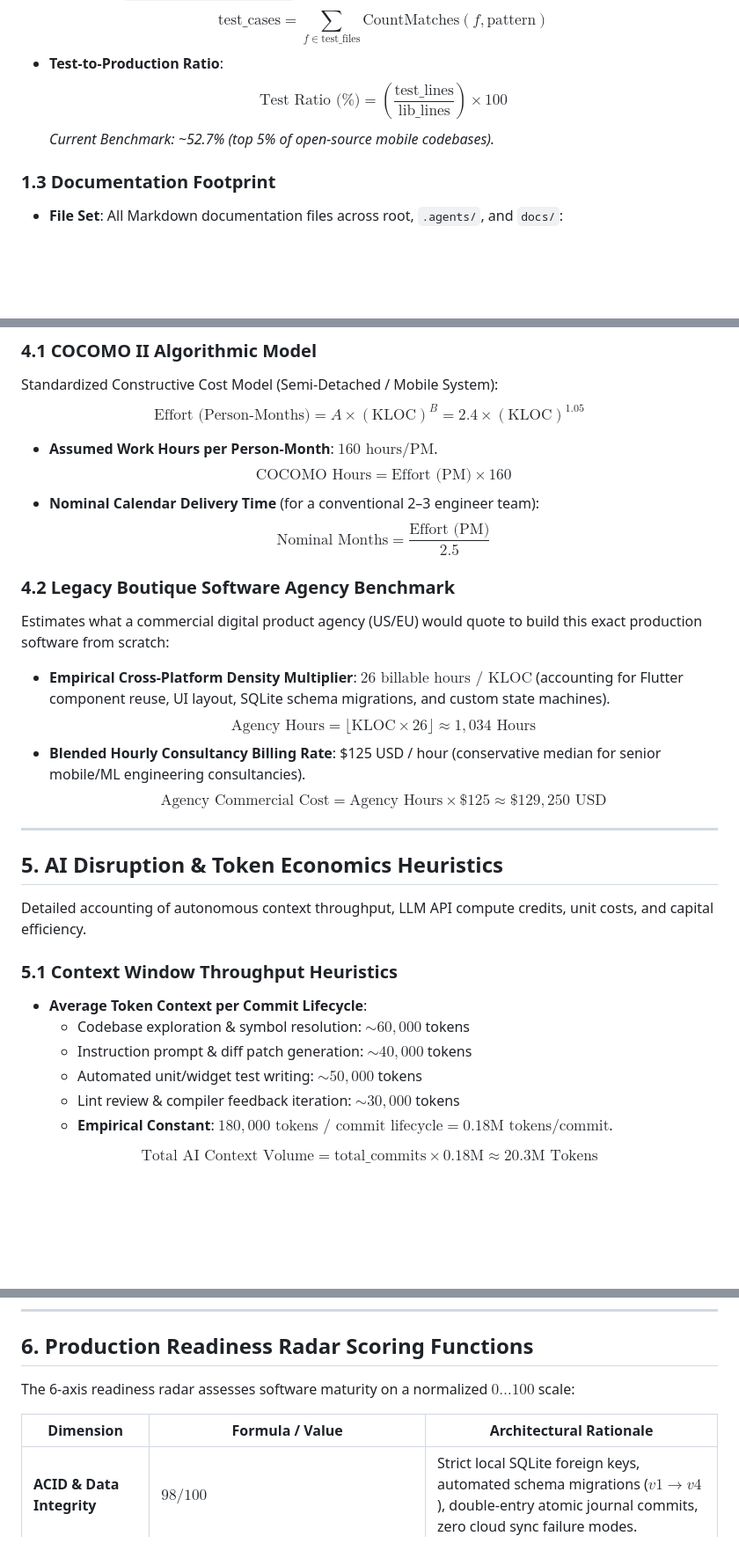
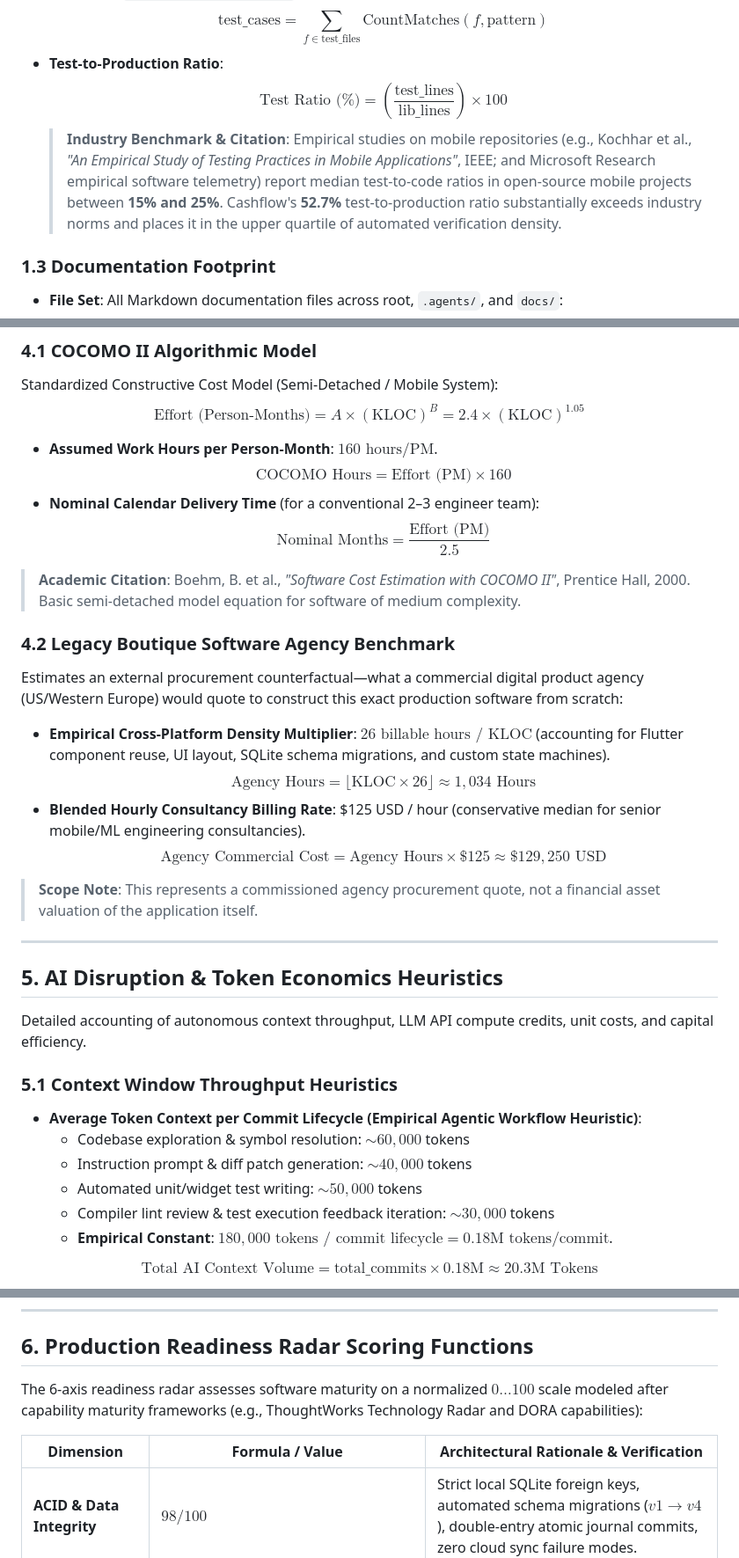
Before and after one commit to vyavahareyash/cashflow, a Markdown page: docs/engineering/METRICS_METHODOLOGY.md, 3 parts joined by grey strips. Shown at 88% size. GitHub-like rendering; blank space fills up the shorter version.

Commit message:
docs(methodology): add academic citations, empirical baselines, and scope clarifications

```diff
--- a/docs/engineering/METRICS_METHODOLOGY.md
+++ b/docs/engineering/METRICS_METHODOLOGY.md
@@ -24,7 +24,7 @@ Metrics are dynamically extracted from the repository tree via Git file plumbing
   $$\text{test\_cases} = \sum_{f \in \text{test\_files}} \text{CountMatches}(f, \text{pattern})$$
 - **Test-to-Production Ratio**:
   $$\text{Test Ratio (\%)} = \left( \frac{\text{test\_lines}}{\text{lib\_lines}} \right) \times 100$$
-  *Current Benchmark: ~52.7% (top 5% of open-source mobile codebases).*
+  > **Industry Benchmark & Citation**: Empirical studies on mobile repositories (e.g., Kochhar et al., *"An Empirical Study of Testing Practices in Mobile Applications"*, IEEE; and Microsoft Research empirical software telemetry) report median test-to-code ratios in open-source mobile projects between **15% and 25%**. Cashflow's **52.7%** test-to-production ratio substantially exceeds industry norms and places it in the upper quartile of automated verification density.
 
 ### 1.3 Documentation Footprint
 - **File Set**: All Markdown documentation files across root, `.agents/`, and `docs/`:
@@ -91,13 +92,15 @@ $$\text{Effort (Person-Months)} = A \times (\text{KLOC})^B = 2.4 \times (\text{K
 $$\text{COCOMO Hours} = \text{Effort (PM)} \times 160$$
 - **Nominal Calendar Delivery Time** (for a conventional 2–3 engineer team):
 $$\text{Nominal Months} = \frac{\text{Effort (PM)}}{2.5}$$
+> **Academic Citation**: Boehm, B. et al., *"Software Cost Estimation with COCOMO II"*, Prentice Hall, 2000. Basic semi-detached model equation for software of medium complexity.
 
 ### 4.2 Legacy Boutique Software Agency Benchmark
-Estimates what a commercial digital product agency (US/EU) would quote to build this exact production software from scratch:
+Estimates an external procurement counterfactual—what a commercial digital product agency (US/Western Europe) would quote to construct this exact production software from scratch:
 - **Empirical Cross-Platform Density Multiplier**: $26\text{ billable hours / KLOC}$ (accounting for Flutter component reuse, UI layout, SQLite schema migrations, and custom state machines).
 $$\text{Agency Hours} = \lfloor \text{KLOC} \times 26 \rfloor \approx 1,034\text{ Hours}$$
 - **Blended Hourly Consultancy Billing Rate**: \$125 USD / hour (conservative median for senior mobile/ML engineering consultancies).
 $$\text{Agency Commercial Cost} = \text{Agency Hours} \times \text{\$}125 \approx \text{\$}129,250\text{ USD}$$
+> **Scope Note**: This represents a commissioned agency procurement quote, not a financial asset valuation of the application itself.
 
 ---
 
@@ -106,11 +109,11 @@ $$\text{Agency Commercial Cost} = \text{Agency Hours} \times \text{\$}125 \appro
 Detailed accounting of autonomous context throughput, LLM API compute credits, unit costs, and capital efficiency.
 
 ### 5.1 Context Window Throughput Heuristics
-- **Average Token Context per Commit Lifecycle**:
+- **Average Token Context per Commit Lifecycle (Empirical Agentic Workflow Heuristic)**:
   - Codebase exploration & symbol resolution: $\sim 60,000$ tokens
   - Instruction prompt & diff patch generation: $\sim 40,000$ tokens
   - Automated unit/widget test writing: $\sim 50,000$ tokens
-  - Lint review & compiler feedback iteration: $\sim 30,000$ tokens
+  - Compiler lint review & test execution feedback iteration: $\sim 30,000$ tokens
   - **Empirical Constant**: $180,000\text{ tokens / commit lifecycle} = 0.18\text{M tokens/commit}$.
 
 $$\text{Total AI Context Volume} = \text{total\_commits} \times 0.18\text{M} \approx 20.3\text{M Tokens}$$
@@ -139,9 +142,9 @@ $$\text{Net Hours Saved} = \max\left(0, \text{Agency Hours} - \text{Actual Human
 
 ## 6. Production Readiness Radar Scoring Functions
 
-The 6-axis readiness radar assesses software maturity on a normalized $0 \dots 100$ scale:
+The 6-axis readiness radar assesses software maturity on a normalized $0 \dots 100$ scale modeled after capability maturity frameworks (e.g., ThoughtWorks Technology Radar and DORA capabilities):
 
-| Dimension | Formula / Value | Architectural Rationale |
+| Dimension | Formula / Value | Architectural Rationale & Verification |
 |---|---|---|
 | **ACID & Data Integrity** | $98 / 100$ | Strict local SQLite foreign keys, automated schema migrations ($v1 \to v4$), double-entry atomic journal commits, zero cloud sync failure modes. |
 | **Automated Testing & QA** | $\min\left(99, \left\lfloor 82 + \frac{\text{test\_cases}}{350} \times 15 \right\rfloor\right) \to 96$ | $326$ automated tests across $44$ suites + $27$ automated UI screenshot markers via ADB. |
```
Also changed, not shown: other parts of docs/engineering/METRICS_METHODOLOGY.md (+3 -2 lines).
